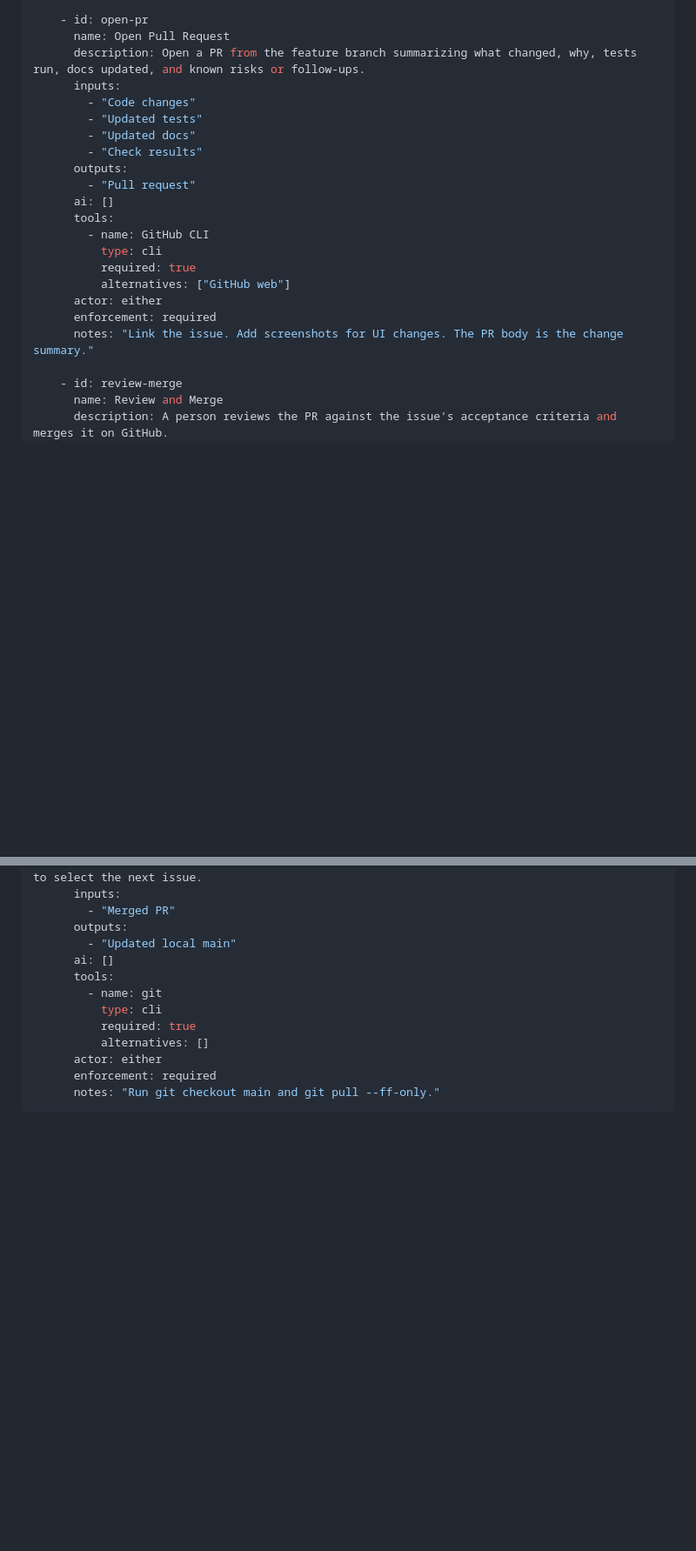
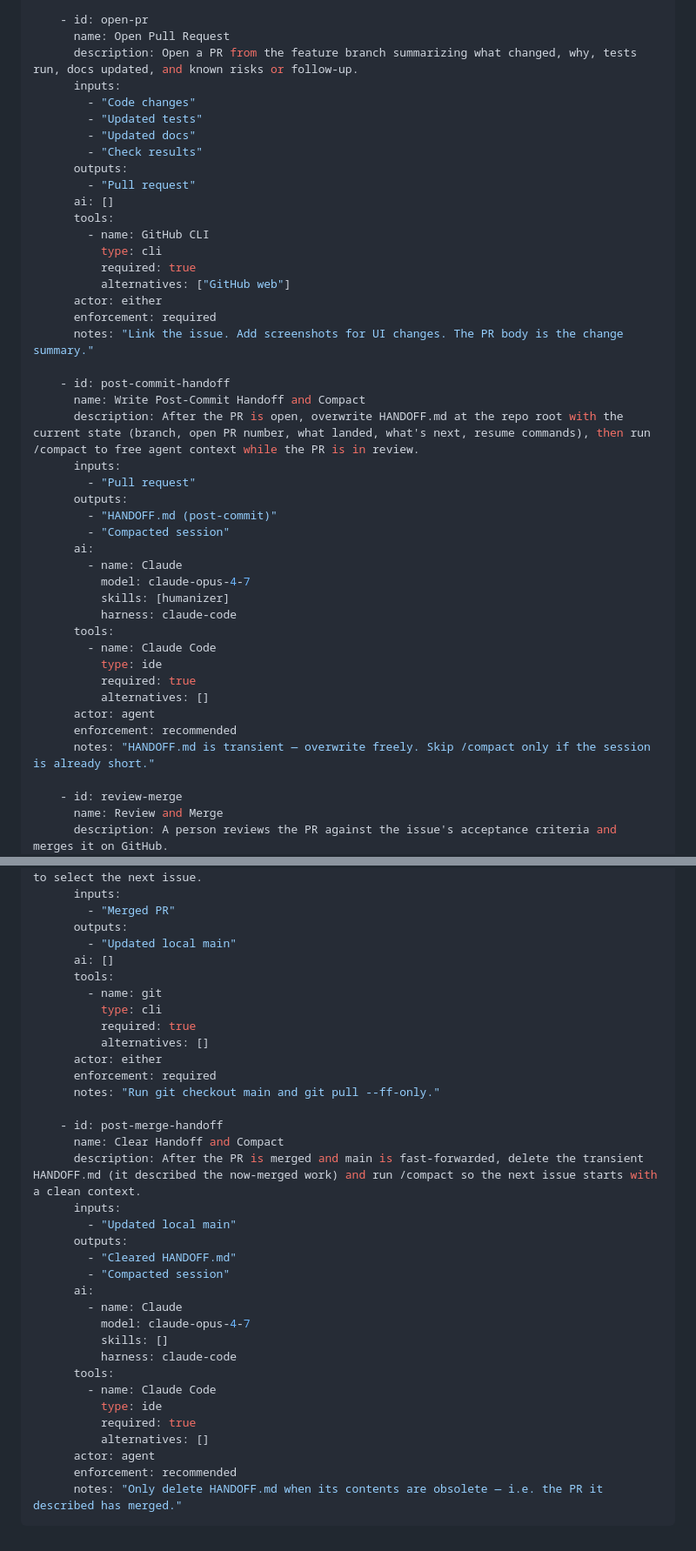
Before and after one commit to 17-wands/aretil, a Markdown page: workflows/feature-development.md, 2 parts joined by grey strips. Shown at 87% size. GitHub-like rendering; blank space fills up the shorter version.

Commit message:
Add handoff + compact steps to feature-development workflow
Inserts two recommended steps so an agent session reliably hands off
context across the PR boundary:

- post-commit-handoff (between open-pr and review-merge) — overwrite
  HANDOFF.md with the current state and run /compact while the PR is
  in review. Frees agent context without losing the resume thread.
- post-merge-handoff (after return-to-main) — delete the now-obsolete
  HANDOFF.md and run /compact so the next issue starts clean.

Both steps are enforcement: recommended; HANDOFF.md is treated as a
transient artifact at the repo root.

Co-Authored-By: Claude Opus 4.7 <noreply@anthropic.com>

````diff
--- a/workflows/feature-development.md
+++ b/workflows/feature-development.md
@@ -166,7 +166,7 @@ workflow:
 
     - id: open-pr
       name: Open Pull Request
-      description: Open a PR from the feature branch summarizing what changed, why, tests run, docs updated, and known risks or follow-ups.
+      description: Open a PR from the feature branch summarizing what changed, why, tests run, docs updated, and known risks or follow-up.
       inputs:
         - "Code changes"
         - "Updated tests"
@@ -183,6 +183,28 @@ workflow:
       actor: either
       enforcement: required
       notes: "Link the issue. Add screenshots for UI changes. The PR body is the change summary."
+
+    - id: post-commit-handoff
+      name: Write Post-Commit Handoff and Compact
+      description: After the PR is open, overwrite HANDOFF.md at the repo root with the current state (branch, open PR number, what landed, what's next, resume commands), then run /compact to free agent context while the PR is in review.
+      inputs:
+        - "Pull request"
+      outputs:
+        - "HANDOFF.md (post-commit)"
+        - "Compacted session"
+      ai:
+        - name: Claude
+          model: claude-opus-4-7
+          skills: [humanizer]
+          harness: claude-code
+      tools:
+        - name: Claude Code
+          type: ide
+          required: true
+          alternatives: []
+      actor: agent
+      enforcement: recommended
+      notes: "HANDOFF.md is transient — overwrite freely. Skip /compact only if the session is already short."
 
     - id: review-merge
       name: Review and Merge
@@ -216,4 +238,26 @@ workflow:
       actor: either
       enforcement: required
       notes: "Run git checkout main and git pull --ff-only."
+
+    - id: post-merge-handoff
+      name: Clear Handoff and Compact
+      description: After the PR is merged and main is fast-forwarded, delete the transient HANDOFF.md (it described the now-merged work) and run /compact so the next issue starts with a clean context.
+      inputs:
+        - "Updated local main"
+      outputs:
+        - "Cleared HANDOFF.md"
+        - "Compacted session"
+      ai:
+        - name: Claude
+          model: claude-opus-4-7
+          skills: []
+          harness: claude-code
+      tools:
+        - name: Claude Code
+          type: ide
+          required: true
+          alternatives: []
+      actor: agent
+      enforcement: recommended
+      notes: "Only delete HANDOFF.md when its contents are obsolete — i.e. the PR it described has merged."
 ```
````
